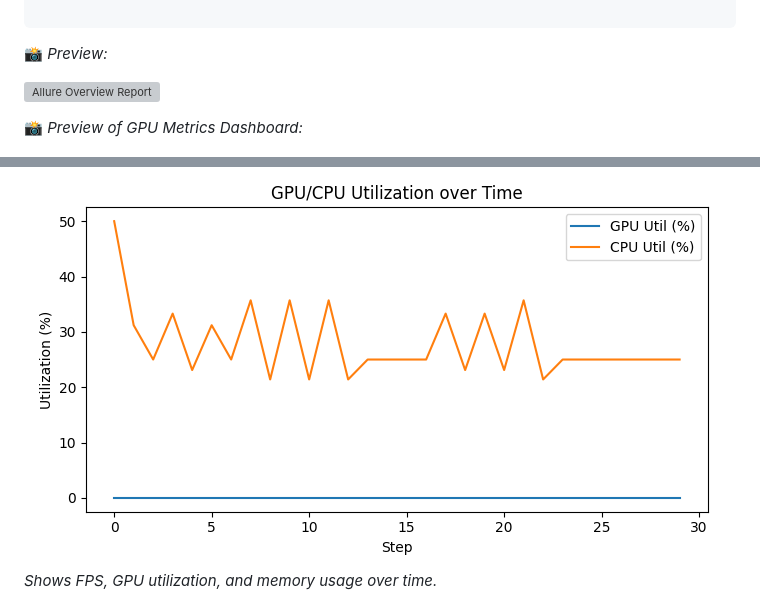
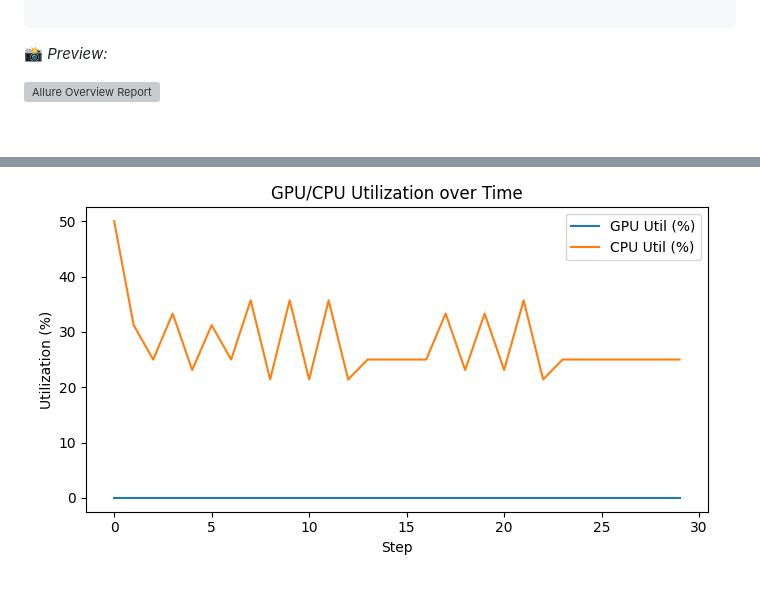
Before and after one commit to cracklingscapitalofsouthdakota649/gpu_benchmark, a Markdown page: README.md, 2 parts joined by grey strips. Rendered like a GitHub page; blank space fills up the shorter version; grey boxes are pictures that could not be loaded.

```diff
--- a/README.md
+++ b/README.md
@@ -184,6 +184,4 @@ allure serve allure-results
 
-📸 *Preview of GPU Metrics Dashboard:*
 
 ![GPU Utilization](images/gpu_cpu_utilization.png)
-*Shows FPS, GPU utilization, and memory usage over time.*
 
```
Also changed, not shown: other parts of README.md (+1 -3 lines).
